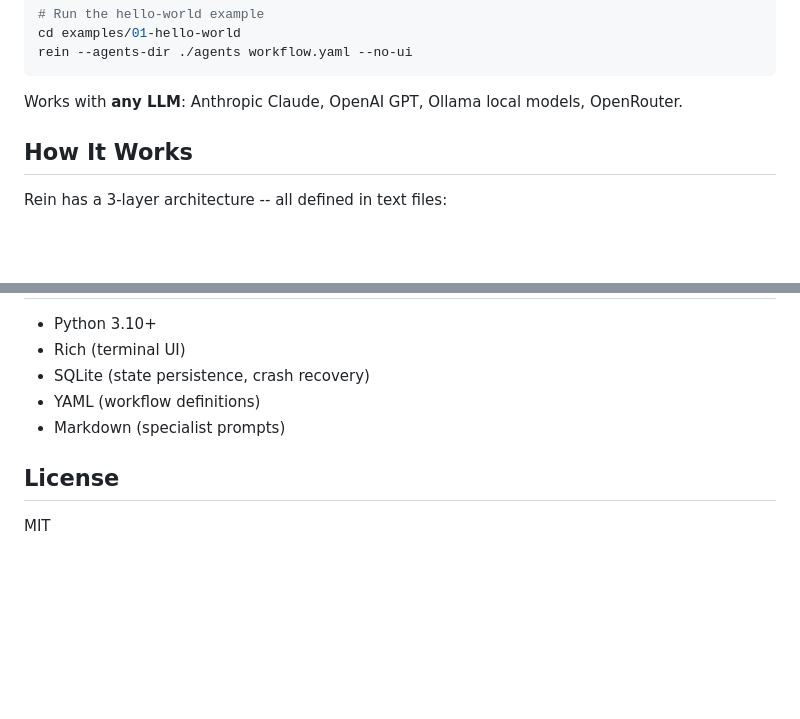
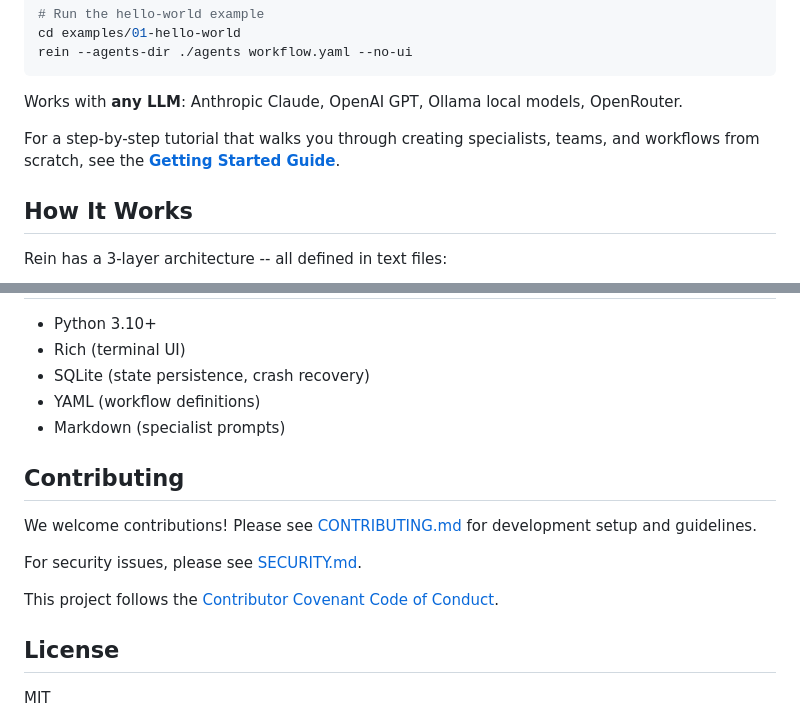
Before and after one commit to dklymentiev/rein-orchestrator, a Markdown page: README.md, 2 parts joined by grey strips. Drawn GitHub-style; blank space fills up the shorter version.

````diff
--- a/README.md
+++ b/README.md
@@ -36,6 +41,8 @@ rein --agents-dir ./agents workflow.yaml --no-ui
 ```
 
 Works with **any LLM**: Anthropic Claude, OpenAI GPT, Ollama local models, OpenRouter.
+
+For a step-by-step tutorial that walks you through creating specialists, teams, and workflows from scratch, see the **[Getting Started Guide](docs/getting-started.md)**.
 
 ## How It Works
 
@@ -403,6 +410,14 @@ Runtime controls (via stdin): `p` = pause, `r` = resume, `q` = quit.
 - YAML (workflow definitions)
 - Markdown (specialist prompts)
 
+## Contributing
+
+We welcome contributions! Please see [CONTRIBUTING.md](CONTRIBUTING.md) for development setup and guidelines.
+
+For security issues, please see [SECURITY.md](SECURITY.md).
+
+This project follows the [Contributor Covenant Code of Conduct](CODE_OF_CONDUCT.md).
+
 ## License
 
 MIT
````
Also changed, not shown: other parts of README.md (+5 -0 lines), CODE_OF_CONDUCT.md (added, +44 -0 lines), docs/getting-started.md (+37 -18 lines).
